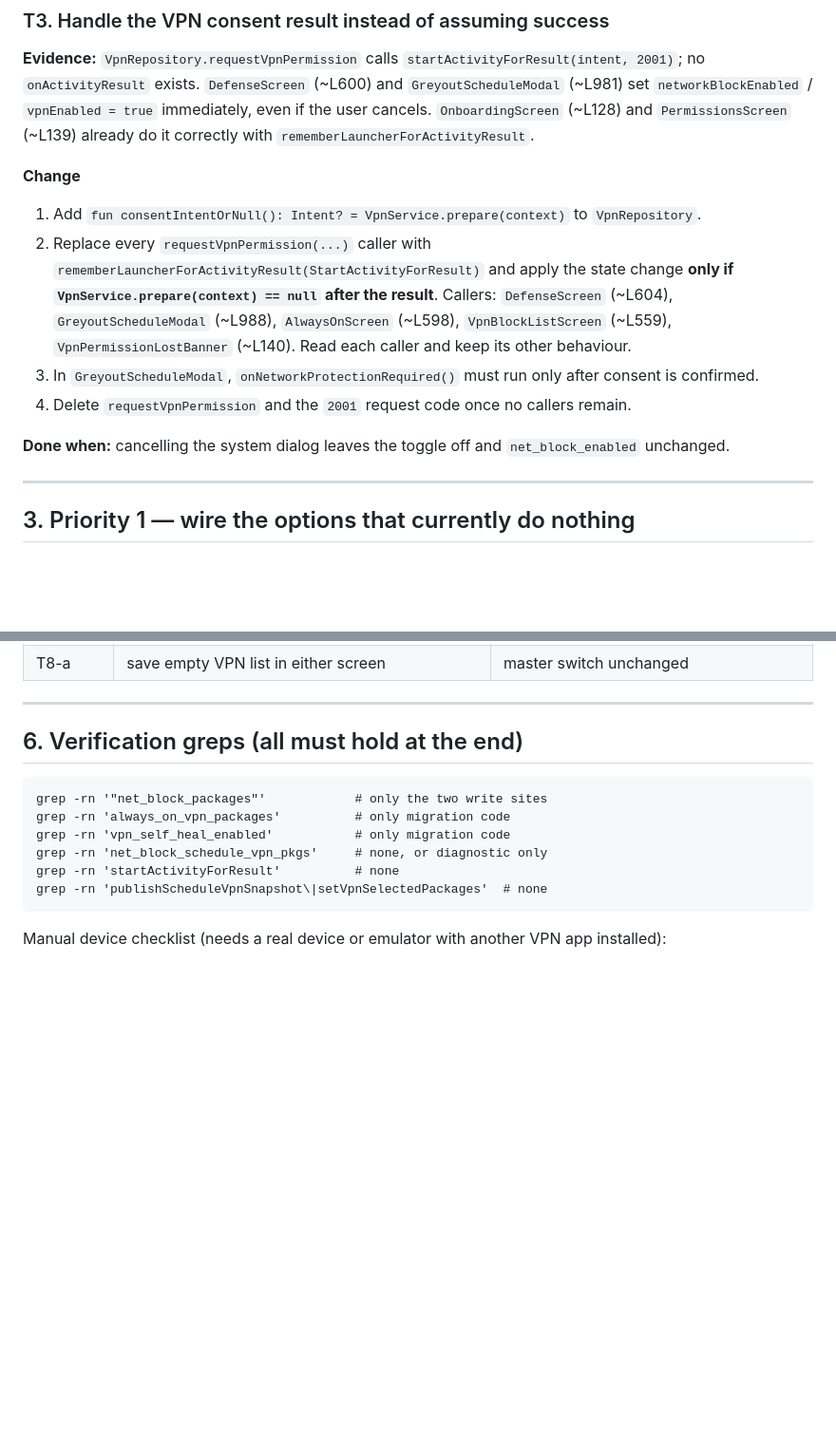
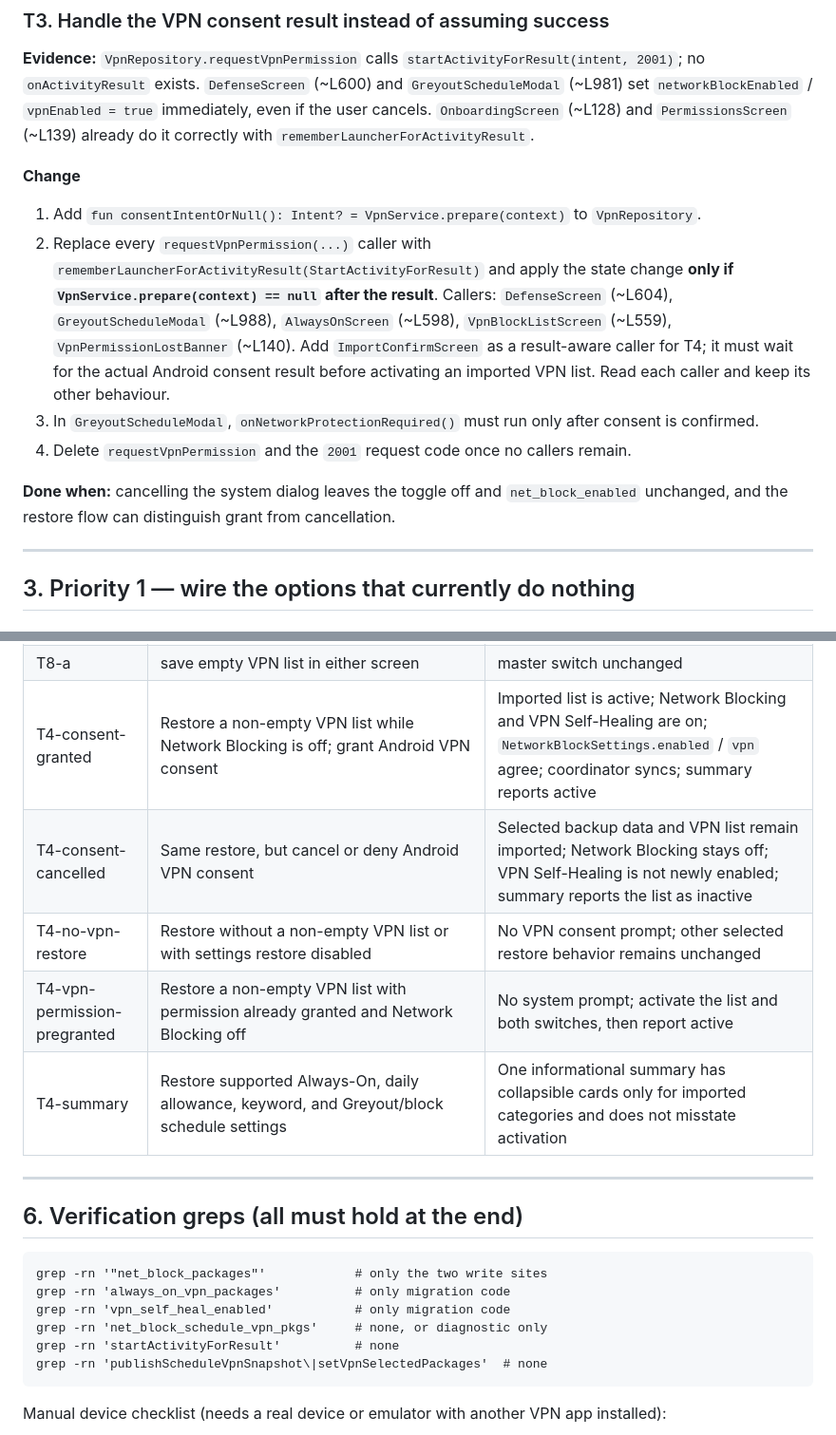
Before and after one commit to TITANICBHAI/FocusFlow-Kotlin, a Markdown page: fixes/VPN_WIRING_FIX_PLAN.md, 2 parts joined by grey strips. Shown at 95% size. Rendered like a GitHub page; blank space fills up the shorter version.

```diff
--- a/fixes/VPN_WIRING_FIX_PLAN.md
+++ b/fixes/VPN_WIRING_FIX_PLAN.md
@@ -86,11 +86,11 @@ All keys live in SharedPreferences `focusday_prefs`.
 
 **Change**
 1. Add `fun consentIntentOrNull(): Intent? = VpnService.prepare(context)` to `VpnRepository`.
-2. Replace every `requestVpnPermission(...)` caller with `rememberLauncherForActivityResult(StartActivityForResult)` and apply the state change **only if `VpnService.prepare(context) == null` after the result**. Callers: `DefenseScreen` (~L604), `GreyoutScheduleModal` (~L988), `AlwaysOnScreen` (~L598), `VpnBlockListScreen` (~L559), `VpnPermissionLostBanner` (~L140). Read each caller and keep its other behaviour.
+2. Replace every `requestVpnPermission(...)` caller with `rememberLauncherForActivityResult(StartActivityForResult)` and apply the state change **only if `VpnService.prepare(context) == null` after the result**. Callers: `DefenseScreen` (~L604), `GreyoutScheduleModal` (~L988), `AlwaysOnScreen` (~L598), `VpnBlockListScreen` (~L559), `VpnPermissionLostBanner` (~L140). Add `ImportConfirmScreen` as a result-aware caller for T4; it must wait for the actual Android consent result before activating an imported VPN list. Read each caller and keep its other behaviour.
 3. In `GreyoutScheduleModal`, `onNetworkProtectionRequired()` must run only after consent is confirmed.
 4. Delete `requestVpnPermission` and the `2001` request code once no callers remain.
 
-**Done when:** cancelling the system dialog leaves the toggle off and `net_block_enabled` unchanged.
+**Done when:** cancelling the system dialog leaves the toggle off and `net_block_enabled` unchanged, and the restore flow can distinguish grant from cancellation.
 
 ---
 
@@ -210,6 +213,11 @@ Extract the pure part of `effectivePolicy` into `VpnPolicyCalculator.compute(sna
 | T6 | schedule Mon–Fri 09:00–18:00 VPN on; also overnight 22:00–06:00 | targets present only inside windows (use fixed `Calendar`); Sunday after-midnight case correct |
 | T7 | focus-mirror-only config + permission revoked | banner visible |
 | T8-a | save empty VPN list in either screen | master switch unchanged |
+| T4-consent-granted | Restore a non-empty VPN list while Network Blocking is off; grant Android VPN consent | Imported list is active; Network Blocking and VPN Self-Healing are on; `NetworkBlockSettings.enabled` / `vpn` agree; coordinator syncs; summary reports active |
+| T4-consent-cancelled | Same restore, but cancel or deny Android VPN consent | Selected backup data and VPN list remain imported; Network Blocking stays off; VPN Self-Healing is not newly enabled; summary reports the list as inactive |
+| T4-no-vpn-restore | Restore without a non-empty VPN list or with settings restore disabled | No VPN consent prompt; other selected restore behavior remains unchanged |
+| T4-vpn-permission-pregranted | Restore a non-empty VPN list with permission already granted and Network Blocking off | No system prompt; activate the list and both switches, then report active |
+| T4-summary | Restore supported Always-On, daily allowance, keyword, and Greyout/block schedule settings | One informational summary has collapsible cards only for imported categories and does not misstate activation |
 
 ---
 
```
Also changed, not shown: other parts of fixes/VPN_WIRING_FIX_PLAN.md (+10 -6 lines), fixes/VPN_WIRING_FIX_TRACKER.md (+13 -6 lines).
